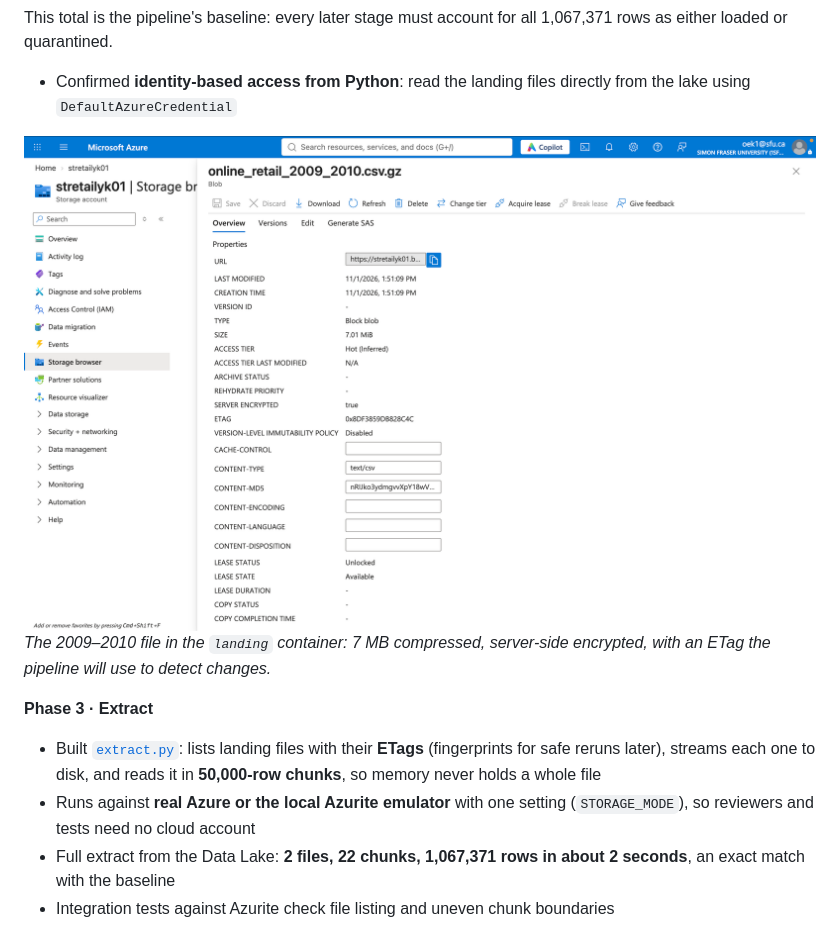
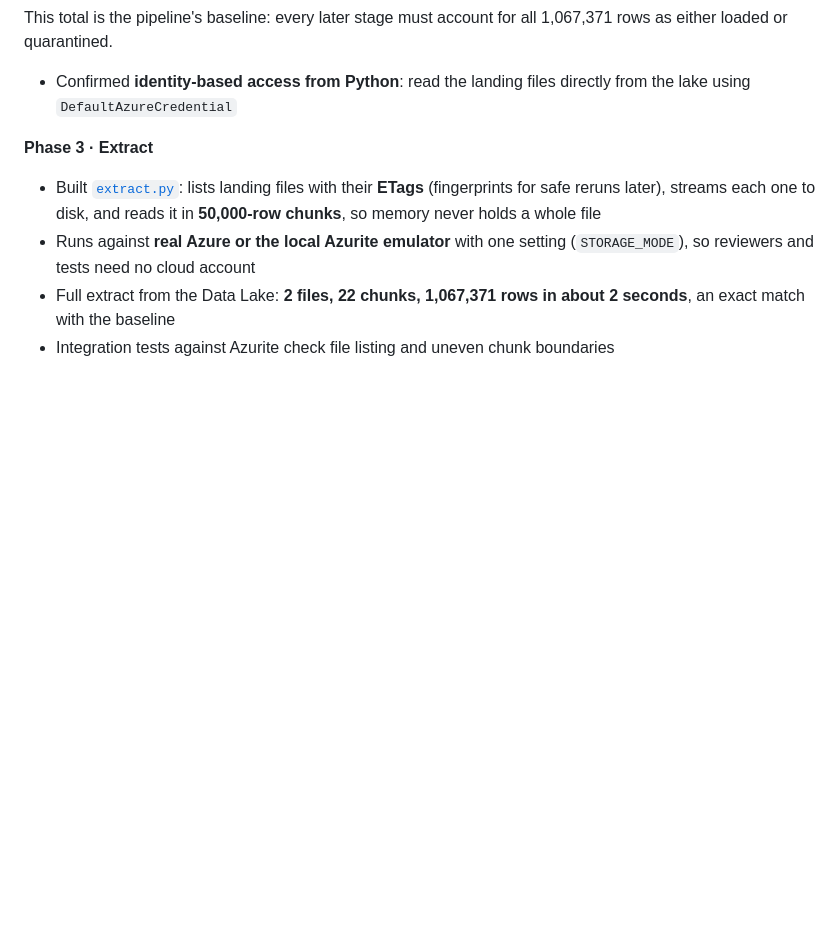
Before and after one commit to yinkak/tillflow-retail-etl, a Markdown page: docs/BUILD_LOG.md, the part around the change. Drawn GitHub-style; blank space fills up the shorter version.

```diff
--- a/docs/BUILD_LOG.md
+++ b/docs/BUILD_LOG.md
@@ -120,8 +120,6 @@ This total is the pipeline's baseline: every later stage must account for all 1,
 
 - Confirmed **identity-based access from Python**: read the landing files directly from the lake using `DefaultAzureCredential`
 
-![Dataset file in the Azure Data Lake landing container](img/azure-blob-properties.png)
-_The 2009–2010 file in the `landing` container: 7 MB compressed, server-side encrypted, with an ETag the pipeline will use to detect changes._
 
 **Phase 3 · Extract**
 
```
Also changed, not shown: docs/img/azure-landing.png (added), docs/img/monthly-revenue.png (added).
